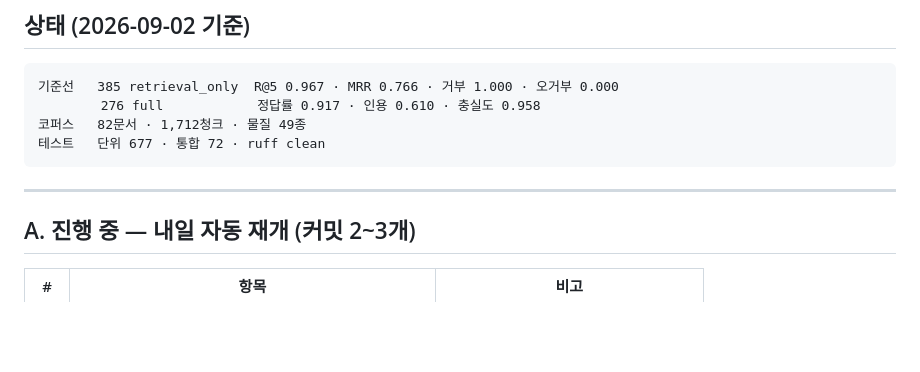
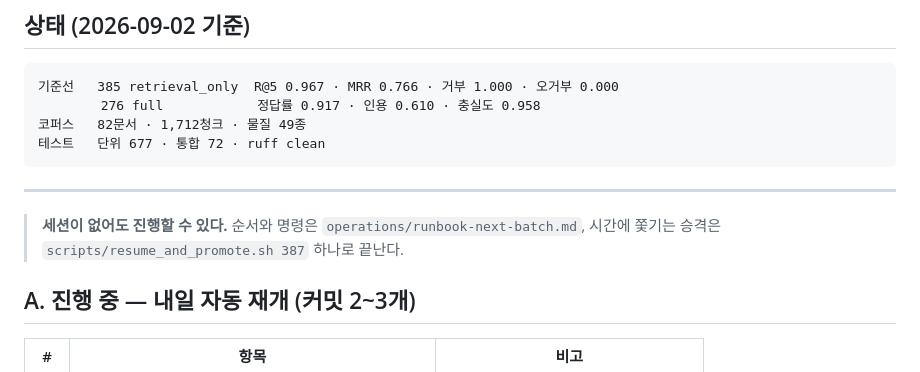
Before and after one commit to mpsddd-commits/chemical_safe, a Markdown page: aidlc-docs/operations/backlog.md, the part around the change. GitHub-like rendering; blank space fills up the shorter version.

````diff
--- a/aidlc-docs/operations/backlog.md
+++ b/aidlc-docs/operations/backlog.md
@@ -19,6 +19,10 @@
 ```
 
 ---
+
+> **세션이 없어도 진행할 수 있다.** 순서와 명령은
+> `operations/runbook-next-batch.md`, 시간에 쫓기는 승격은
+> `scripts/resume_and_promote.sh 387` 하나로 끝난다.
 
 ## A. 진행 중 — 내일 자동 재개 (커밋 2~3개)
 
````
Also changed, not shown: aidlc-docs/operations/runbook-next-batch.md (added, +168 -0 lines).
